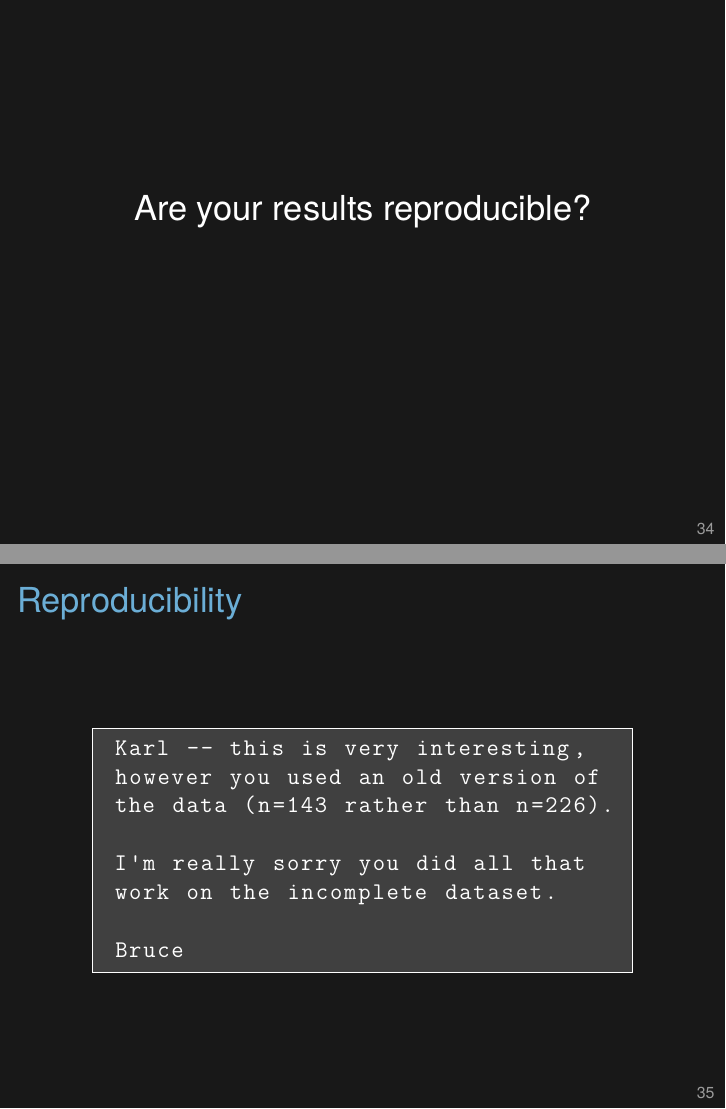
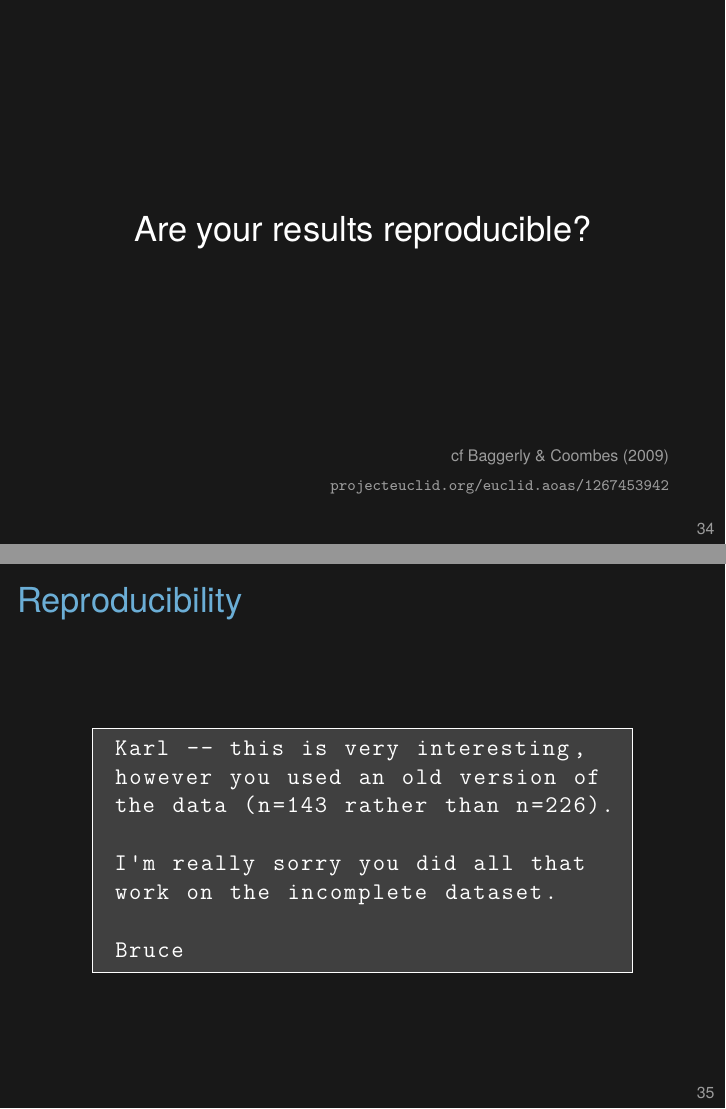
Before and after one commit to kbroman/Talk_SGN2017, LaTeX slides (sgn2017.tex): pages 42 and 43 of 45, joined at a grey line. Compiled offline with XeLaTeX.

Commit message:
cite baggerly & coombes

```diff
--- a/sgn2017.tex
+++ b/sgn2017.tex
@@ -387,7 +387,17 @@
 
 
 \begin{frame}[c]{}
+
+  \vspace{35mm}
+
   \centerline{\Large Are your results reproducible?}
+
+  \vspace{35mm}
+  \hfill
+  \href{https://projecteuclid.org/euclid.aoas/1267453942}
+       {\scriptsize \lolit cf Baggerly \& Coombes (2009) \\
+         \hfill \tt projecteuclid.org/euclid.aoas/1267453942}
+
 \end{frame}
 
 
```
